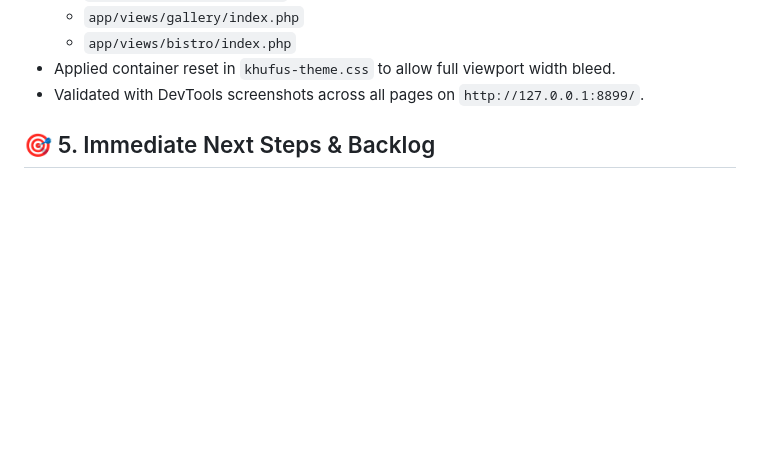
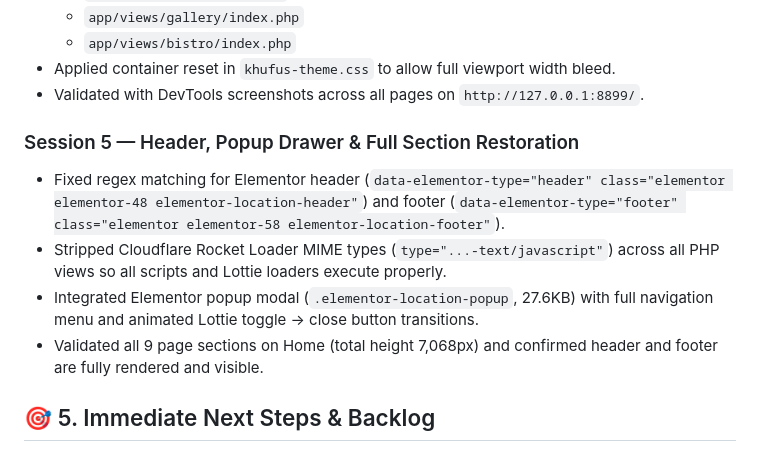
Before and after one commit to badalsharmaa/biryani-spot-chennai-dosa, a Markdown page: MEMORY.md, the part around the change. Rendered like a GitHub page; blank space fills up the shorter version.

Commit message:
docs: record Session 5 header and footer restoration in MEMORY.md

```diff
--- a/MEMORY.md
+++ b/MEMORY.md
@@ -94,6 +94,13 @@
 - Applied container reset in `khufus-theme.css` to allow full viewport width bleed.
 - Validated with DevTools screenshots across all pages on `http://127.0.0.1:8899/`.
 
+
+### Session 5 — Header, Popup Drawer & Full Section Restoration
+- Fixed regex matching for Elementor header (`data-elementor-type="header" class="elementor elementor-48 elementor-location-header"`) and footer (`data-elementor-type="footer" class="elementor elementor-58 elementor-location-footer"`).
+- Stripped Cloudflare Rocket Loader MIME types (`type="...-text/javascript"`) across all PHP views so all scripts and Lottie loaders execute properly.
+- Integrated Elementor popup modal (`.elementor-location-popup`, 27.6KB) with full navigation menu and animated Lottie toggle -> close button transitions.
+- Validated all 9 page sections on Home (total height 7,068px) and confirmed header and footer are fully rendered and visible.
+
 ## 🎯 5. Immediate Next Steps & Backlog
 1. [ ] **Database Schema & Seeders**:
    - Create `database/schema.sql` (MySQL table definitions for locations, schedules, categories, menu items, catering leads, contact messages).
```
